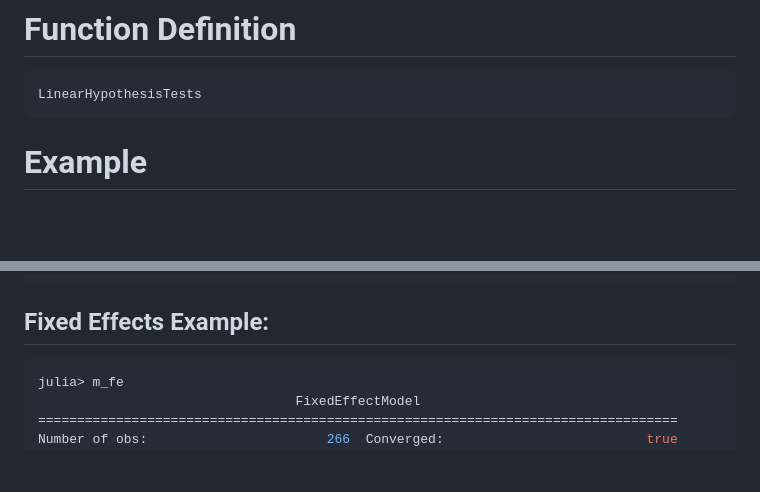
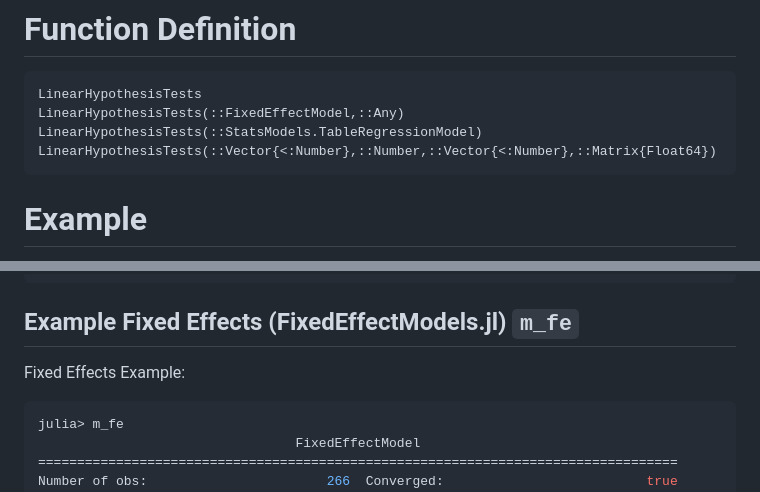
Before and after one commit to eohne/LinearHypothesisTest.jl, a Markdown page: docs/src/index.md, 2 parts joined by grey strips. Drawn GitHub-style; blank space fills up the shorter version.

Commit message:
try to also include methods

`````diff
--- a/docs/src/index.md
+++ b/docs/src/index.md
@@ -22,6 +22,9 @@ julia> using Pkg; Pkg.add("http://github.com/eohne/LinearHypothesisTest.jl")
 # Function Definition
 ````@docs
 LinearHypothesisTests
+LinearHypothesisTests(::FixedEffectModel,::Any)
+LinearHypothesisTests(::StatsModels.TableRegressionModel)
+LinearHypothesisTests(::Vector{<:Number},::Number,::Vector{<:Number},::Matrix{Float64})
 ````
 
 # Example
@@ -68,7 +71,8 @@ P-Value:                0.01%
 ------------------------------
 ```
 
-## Fixed Effects Example:
+## Example Fixed Effects (FixedEffectModels.jl) `m_fe`
+Fixed Effects Example:
 ```julia
 julia> m_fe
                                  FixedEffectModel
`````
Also changed, not shown: README.md (+1 -1 lines).
